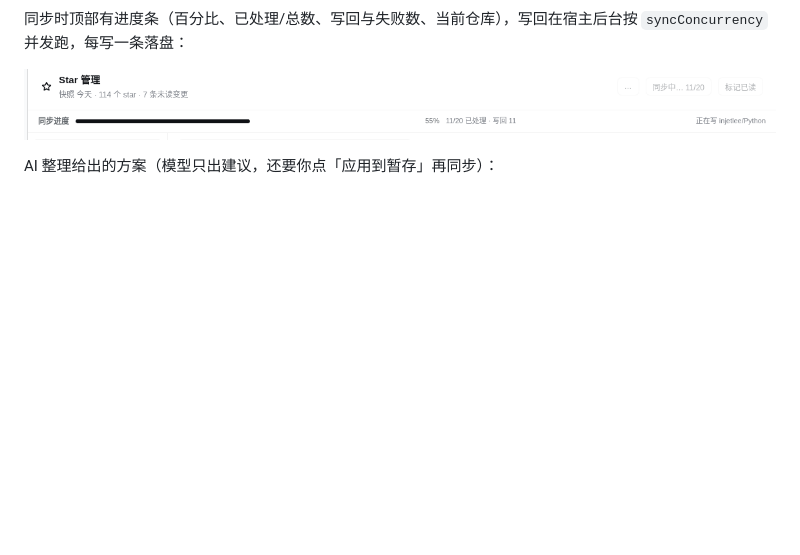
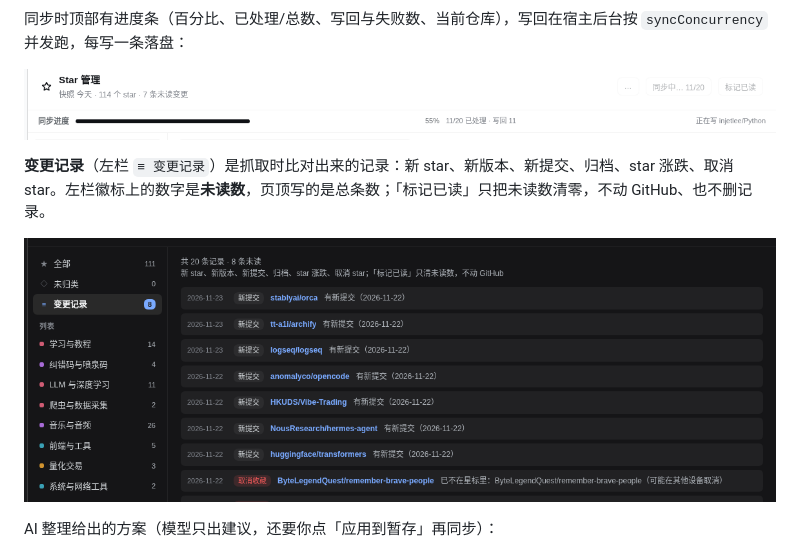
Before and after one commit to whiplashf/dsh-stars, a Markdown page: README.md, the part around the change. Rendered like a GitHub page; pictures changed too: docs/changes.png (added); blank space fills up the shorter version.

```diff
--- a/README.md
+++ b/README.md
@@ -22,6 +22,10 @@ GitHub 自带的 stars 页面只能一页页翻，分类要么靠 Lists（没有
 同步时顶部有进度条（百分比、已处理/总数、写回与失败数、当前仓库），写回在宿主后台按 `syncConcurrency` 并发跑，每写一条落盘：
 
 ![同步进度](docs/progress.png)
+
+**变更记录**（左栏 `≡ 变更记录`）是抓取时比对出来的记录：新 star、新版本、新提交、归档、star 涨跌、取消 star。左栏徽标上的数字是**未读数**，页顶写的是总条数；「标记已读」只把未读数清零，不动 GitHub、也不删记录。
+
+![变更记录](docs/changes.png)
 
 AI 整理给出的方案（模型只出建议，还要你点「应用到暂存」再同步）：
 
```
Also changed, not shown: docs/HANDOFF.md (+2 -0 lines), 1 other file.
